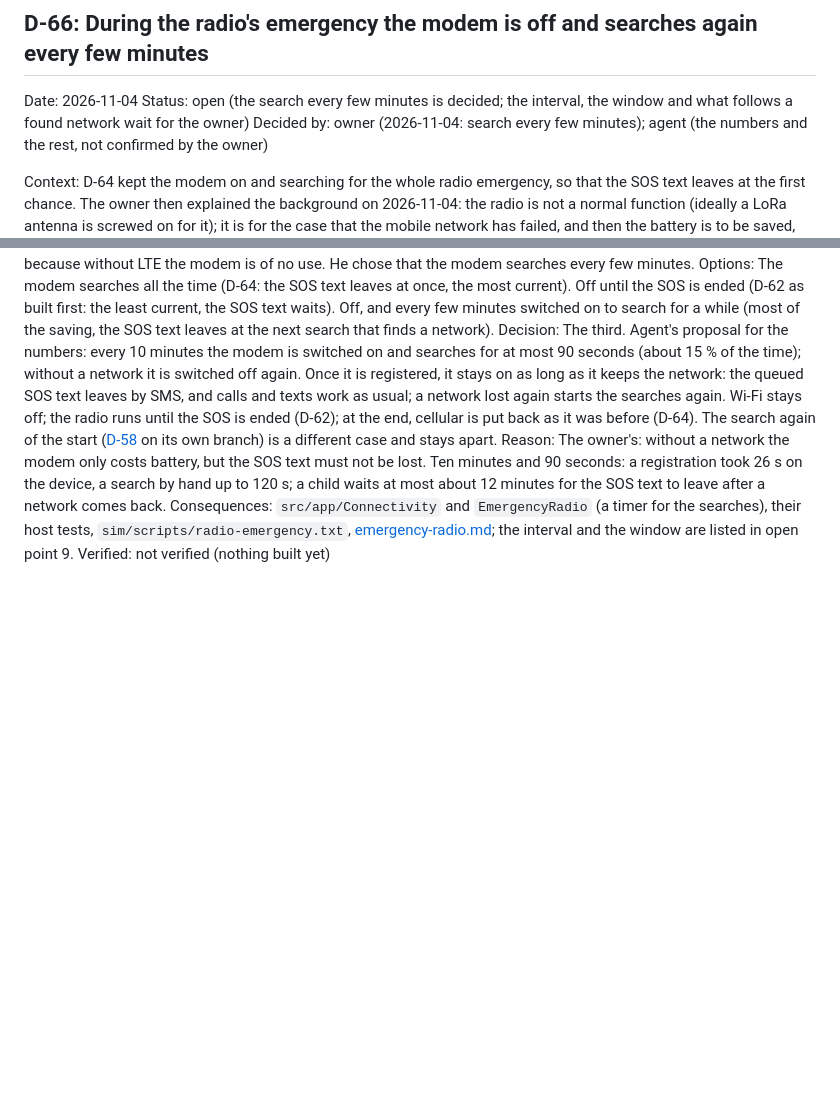
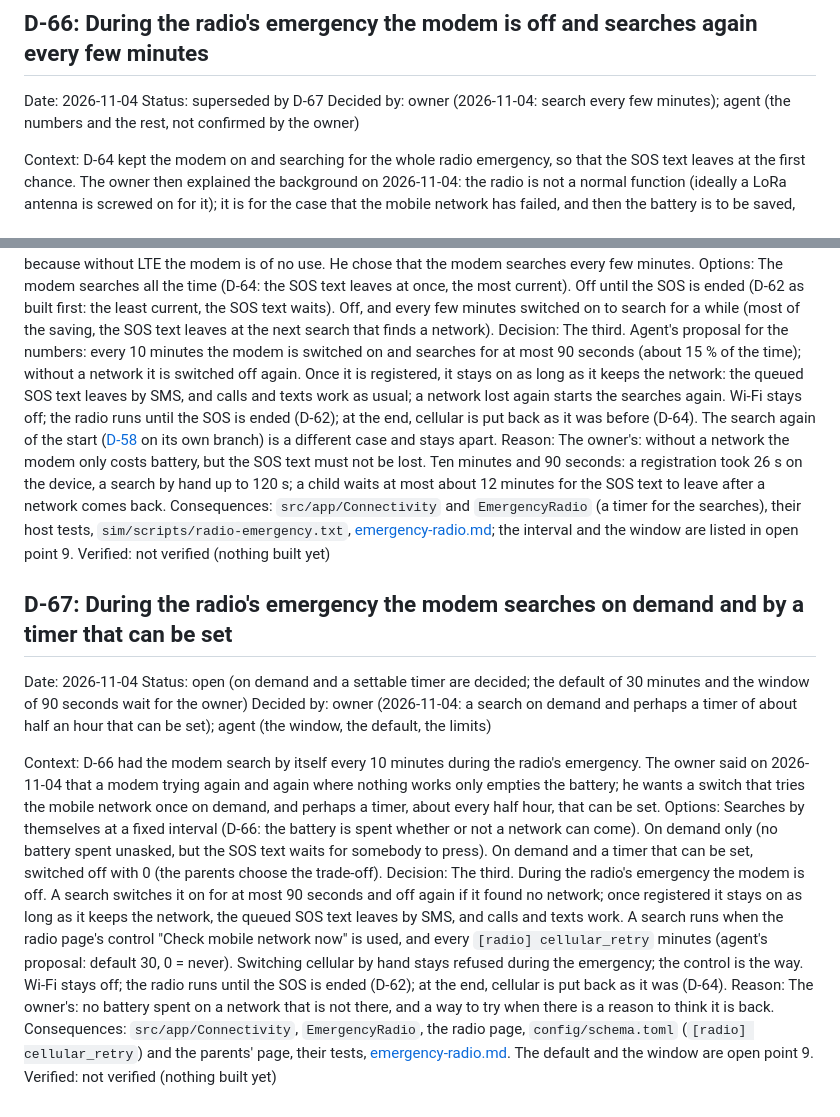
Before and after one commit to paulwilke/Phone-OS, a Markdown page: docs/decisions.md, 2 parts joined by grey strips. GitHub-like rendering; blank space fills up the shorter version.

Commit message:
Record D-67: during the radio's emergency the modem searches on demand and by a settable timer
Co-Authored-By: Claude Opus 5.5 <noreply@anthropic.com>

```diff
--- a/docs/decisions.md
+++ b/docs/decisions.md
@@ -730,7 +730,7 @@ Consequences: Nothing in the code changes; `sim/scripts/radio-emergency.txt` pre
 Verified: not applicable (no change)
 
 ## D-66: During the radio's emergency the modem is off and searches again every few minutes
-Date: 2026-11-04   Status: open (the search every few minutes is decided; the interval, the window and what follows a found network wait for the owner)
+Date: 2026-11-04   Status: superseded by D-67
 Decided by: owner (2026-11-04: search every few minutes); agent (the numbers and the rest, not confirmed by the owner)
 
 Context: D-64 kept the modem on and searching for the whole radio emergency, so that the SOS text leaves at the first chance. The owner then explained the background on 2026-11-04: the radio is not a normal function (ideally a LoRa antenna is screwed on for it); it is for the case that the mobile network has failed, and then the battery is to be saved, because without LTE the modem is of no use. He chose that the modem searches every few minutes.
@@ -739,3 +739,14 @@ Decision: The third. Agent's proposal for the numbers: every 10 minutes the mode
 Reason: The owner's: without a network the modem only costs battery, but the SOS text must not be lost. Ten minutes and 90 seconds: a registration took 26 s on the device, a search by hand up to 120 s; a child waits at most about 12 minutes for the SOS text to leave after a network comes back.
 Consequences: `src/app/Connectivity` and `EmergencyRadio` (a timer for the searches), their host tests, `sim/scripts/radio-emergency.txt`, [emergency-radio.md](core/emergency-radio.md); the interval and the window are listed in open point 9.
 Verified: not verified (nothing built yet)
+
+## D-67: During the radio's emergency the modem searches on demand and by a timer that can be set
+Date: 2026-11-04   Status: open (on demand and a settable timer are decided; the default of 30 minutes and the window of 90 seconds wait for the owner)
+Decided by: owner (2026-11-04: a search on demand and perhaps a timer of about half an hour that can be set); agent (the window, the default, the limits)
+
+Context: D-66 had the modem search by itself every 10 minutes during the radio's emergency. The owner said on 2026-11-04 that a modem trying again and again where nothing works only empties the battery; he wants a switch that tries the mobile network once on demand, and perhaps a timer, about every half hour, that can be set.
+Options: Searches by themselves at a fixed interval (D-66: the battery is spent whether or not a network can come). On demand only (no battery spent unasked, but the SOS text waits for somebody to press). On demand and a timer that can be set, switched off with 0 (the parents choose the trade-off).
+Decision: The third. During the radio's emergency the modem is off. A search switches it on for at most 90 seconds and off again if it found no network; once registered it stays on as long as it keeps the network, the queued SOS text leaves by SMS, and calls and texts work. A search runs when the radio page's control "Check mobile network now" is used, and every `[radio] cellular_retry` minutes (agent's proposal: default 30, 0 = never). Switching cellular by hand stays refused during the emergency; the control is the way. Wi-Fi stays off; the radio runs until the SOS is ended (D-62); at the end, cellular is put back as it was (D-64).
+Reason: The owner's: no battery spent on a network that is not there, and a way to try when there is a reason to think it is back.
+Consequences: `src/app/Connectivity`, `EmergencyRadio`, the radio page, `config/schema.toml` (`[radio] cellular_retry`) and the parents' page, their tests, [emergency-radio.md](core/emergency-radio.md). The default and the window are open point 9.
+Verified: not verified (nothing built yet)
```
Also changed, not shown: docs/open-points.md (+1 -1 lines).
